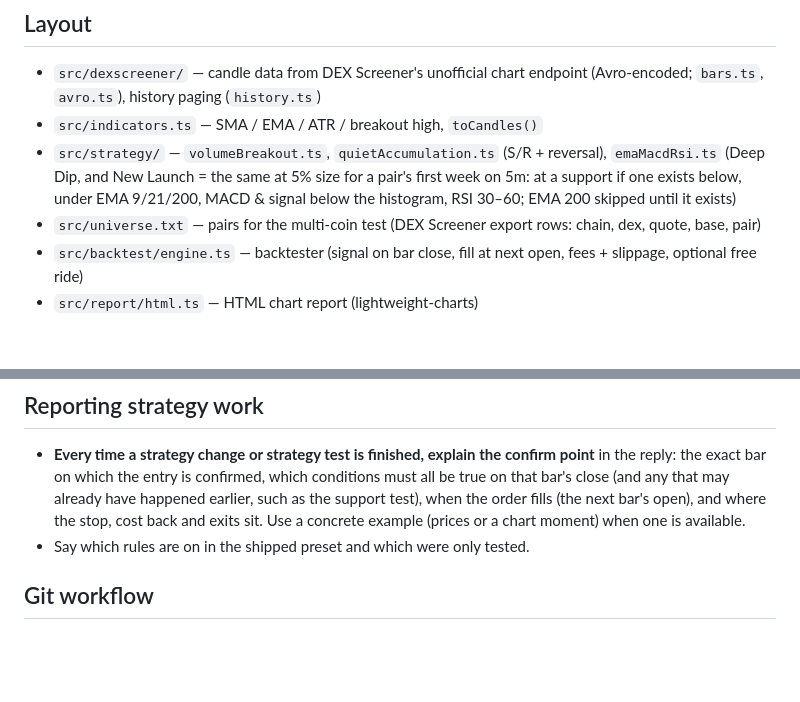
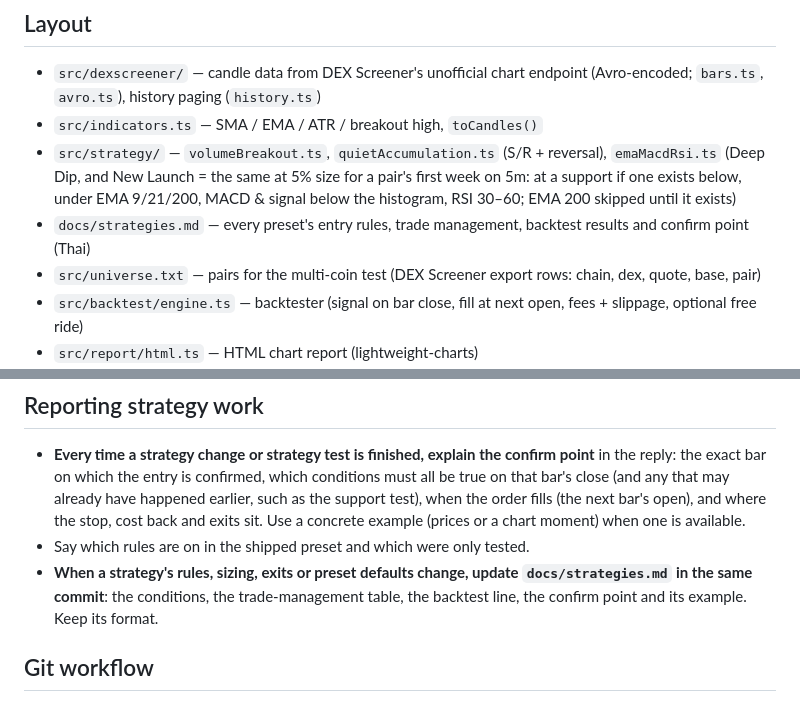
Before and after one commit to crimsondotns/EA-Sports, a Markdown page: CLAUDE.md, 2 parts joined by grey strips. Rendered like a GitHub page; blank space fills up the shorter version.

Commit message:
Document every strategy's rules and confirm point in docs/strategies.md
CLAUDE.md now requires updating it whenever a strategy changes.

Co-Authored-By: Claude Opus 5.5 <noreply@anthropic.com>

```diff
--- a/CLAUDE.md
+++ b/CLAUDE.md
@@ -7,6 +7,7 @@ EA (automated trading) tooling for meme coins on DEX Screener: a Volume Breakout
 - `src/dexscreener/` — candle data from DEX Screener's unofficial chart endpoint (Avro-encoded; `bars.ts`, `avro.ts`), history paging (`history.ts`)
 - `src/indicators.ts` — SMA / EMA / ATR / breakout high, `toCandles()`
 - `src/strategy/` — `volumeBreakout.ts`, `quietAccumulation.ts` (S/R + reversal), `emaMacdRsi.ts` (Deep Dip, and New Launch = the same at 5% size for a pair's first week on 5m: at a support if one exists below, under EMA 9/21/200, MACD & signal below the histogram, RSI 30–60; EMA 200 skipped until it exists)
+- `docs/strategies.md` — every preset's entry rules, trade management, backtest results and confirm point (Thai)
 - `src/universe.txt` — pairs for the multi-coin test (DEX Screener export rows: chain, dex, quote, base, pair)
 - `src/backtest/engine.ts` — backtester (signal on bar close, fill at next open, fees + slippage, optional free ride)
 - `src/report/html.ts` — HTML chart report (lightweight-charts)
@@ -38,6 +39,7 @@ Node 24 runs the `.ts` files directly (type stripping), so code must use erasabl
 
 - **Every time a strategy change or strategy test is finished, explain the confirm point** in the reply: the exact bar on which the entry is confirmed, which conditions must all be true on that bar's close (and any that may already have happened earlier, such as the support test), when the order fills (the next bar's open), and where the stop, cost back and exits sit. Use a concrete example (prices or a chart moment) when one is available.
 - Say which rules are on in the shipped preset and which were only tested.
+- **When a strategy's rules, sizing, exits or preset defaults change, update `docs/strategies.md` in the same commit**: the conditions, the trade-management table, the backtest line, the confirm point and its example. Keep its format.
 
 ## Git workflow
 
```
Also changed, not shown: docs/strategies.md (added, +137 -0 lines).
